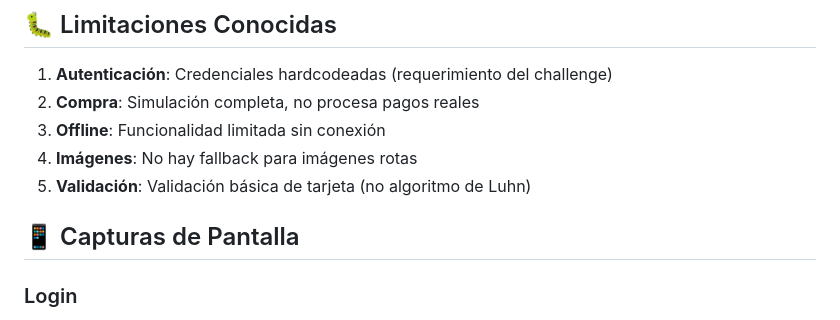
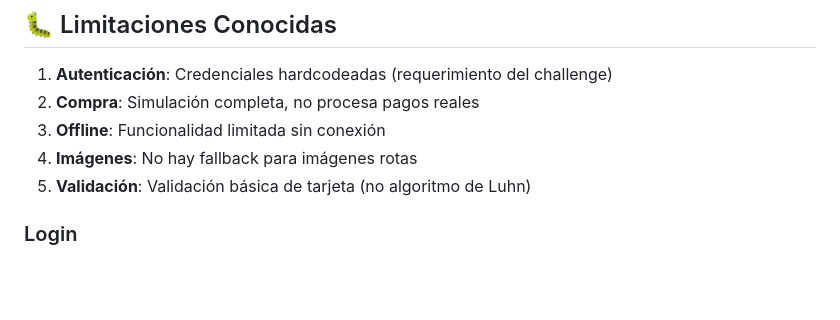
Before and after one commit to PabloCh95/RockItApp, a Markdown page: README.md, the part around the change. Rendered like a GitHub page; blank space fills up the shorter version.

```diff
--- a/README.md
+++ b/README.md
@@ -325,9 +325,6 @@ expo build:ios
 4. **Imágenes**: No hay fallback para imágenes rotas
 5. **Validación**: Validación básica de tarjeta (no algoritmo de Luhn)
 
-
-## 📱 Capturas de Pantalla
-
 ### Login
 - Pantalla de login con logo y formulario
 - Validación de campos en tiempo real
```
